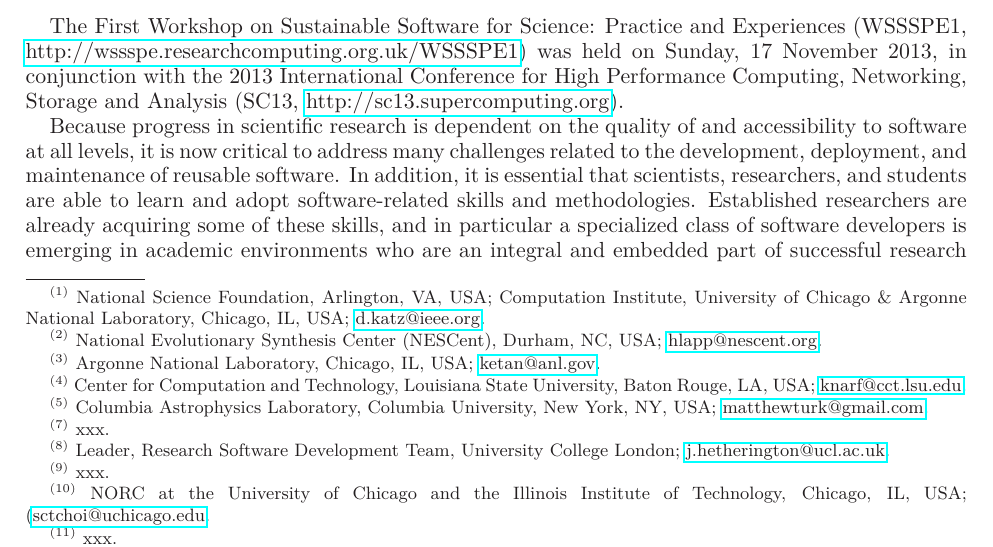
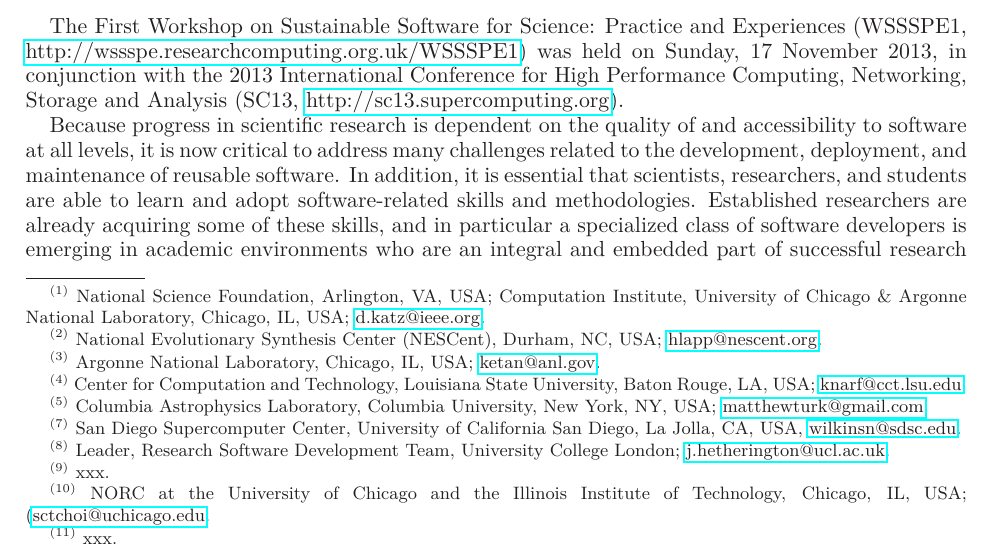
Before and after one commit to WSSSPE/meetings, a LaTeX paper (WSSSPE1_report/WSSSPE1_summary_report.tex): part of page 1 of 29, cut so that both start at the same text. Compiled offline with LaTeX, dvips and Ghostscript.

Commit message:
adding Nancy's affil and email

```diff
--- a/WSSSPE1_report/WSSSPE1_summary_report.tex
+++ b/WSSSPE1_report/WSSSPE1_summary_report.tex
@@ -80,7 +80,7 @@
 \thanks{{}$^{(5)}$ Columbia Astrophysics Laboratory, Columbia University, New
 York, NY, USA; \url{matthewturk@gmail.com}}
 %
-\thanks{{}$^{(7)}$ xxx}
+\thanks{{}$^{(7)}$ San Diego Supercomputer Center, University of California San Diego, La Jolla, CA, USA, \url{wilkinsn@sdsc.edu}}
 %
 \thanks{{}$^{(8)}$ Leader, Research Software Development Team, University College London; \url {j.hetherington@ucl.ac.uk}}
 %
```
